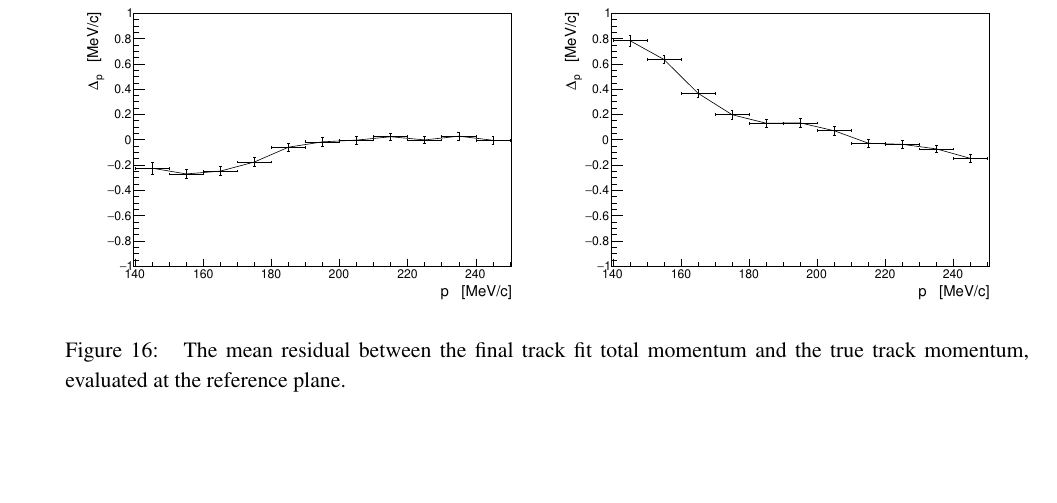
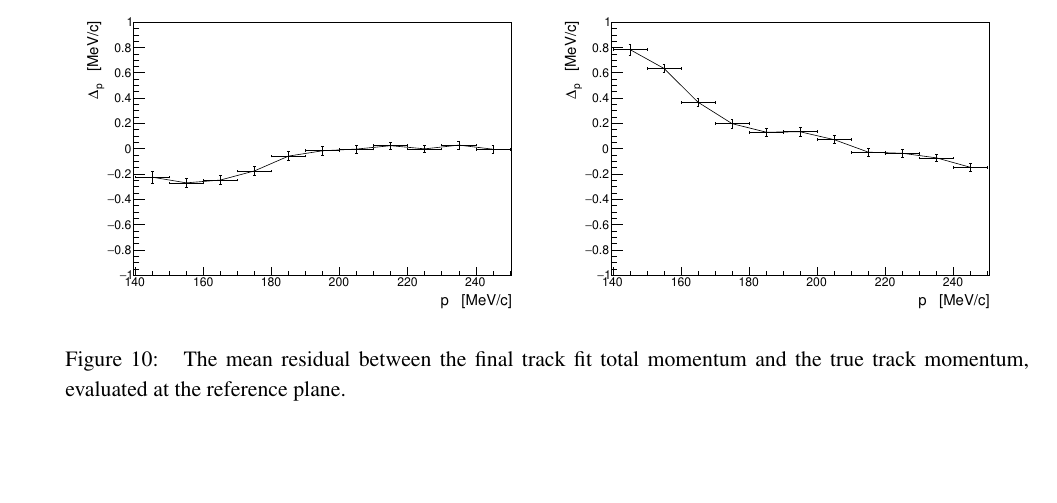
Before and after one commit to mice-software/scifi-software-paper, a LaTeX document (MICETrackerSoftware.tex, which reads 08-Performance/08-Performance.tex): part of page 17 of 18 before the commit and part of page 13 of 17 after it, cut so that both start at the same text, the shorter picture padded with empty space. Compiled offline with pdfLaTeX.

Commit message:
Moved a plot

```diff
--- a/08-Performance/08-Performance.tex
+++ b/08-Performance/08-Performance.tex
@@ -47,6 +47,14 @@
 
   Trends in transverse and longitudinal momentum resolution as a function of transverse momentum are shown in figures~\ref{fig:PtPtResolKalman} and \ref{fig:PtPzResolKalman}. A consistently uniform distribution is found in the transverse momentum as expected, with the predominant issue found in the longitudinal reconstruction of low-$p_t$ tracks. This effect, when coupled with variations in efficiency will yield some systematic concerns in the reconstruction of statistical quantities such as emittance. Studies of these systematic biases are currently under way.
 
+  \begin{figure}[hb]
+    \begin{center}
+      \includegraphics[width=0.49\textwidth, angle=0]{08-Performance/upstream_p_bias_p.pdf}
+      \includegraphics[width=0.49\textwidth, angle=0]{08-Performance/downstream_p_bias_p.pdf}
+      \caption{\label{fig:pBiasKalman} The mean residual between the final track fit total momentum and the true track momentum, evaluated at the reference plane.}
+    \end{center}
+  \end{figure}
+
   \begin{figure}[p]
     \begin{center}
       \includegraphics[width=0.49\textwidth, angle=0]{08-Performance/upstream_x_residual.pdf}
@@ -95,11 +103,3 @@
      \caption{\label{fig:PtPzResolKalman} The $p_z$ resolution vs the $p_{t}$ of the upstream (left) and downstream (right) trackers.}
    \end{center}
   \end{figure}
-
-  \begin{figure}[p]
-    \begin{center}
-      \includegraphics[width=0.49\textwidth, angle=0]{08-Performance/upstream_p_bias_p.pdf}
-      \includegraphics[width=0.49\textwidth, angle=0]{08-Performance/downstream_p_bias_p.pdf}
-      \caption{\label{fig:pBiasKalman} The mean residual between the final track fit total momentum and the true track momentum, evaluated at the reference plane.}
-    \end{center}
-  \end{figure}
```
